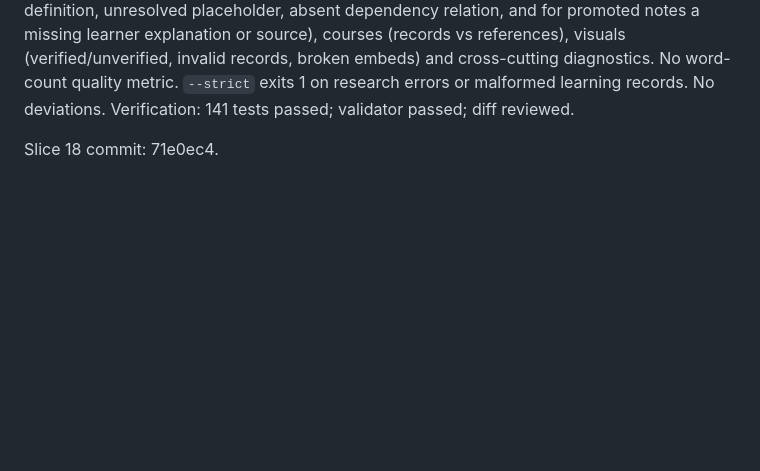
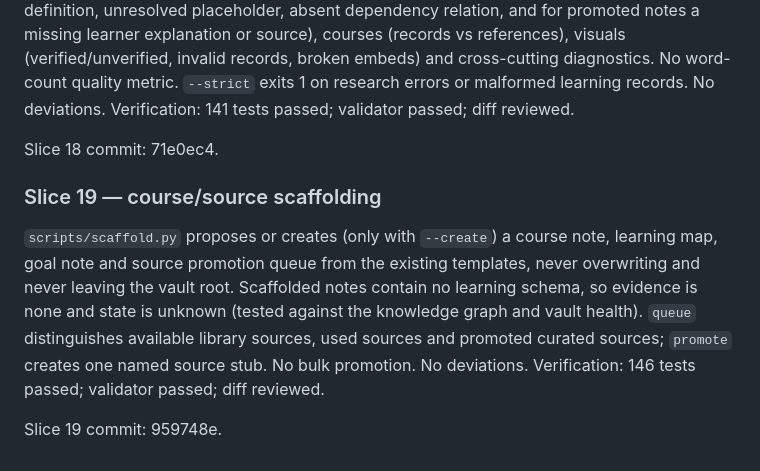
Before and after one commit to Chagatai404/scientific-research-os, a Markdown page: references/V0.6_IMPLEMENTATION.md, the part around the change. Drawn GitHub-style; blank space fills up the shorter version.

Commit message:
docs: record slice 19 commit

```diff
--- a/references/V0.6_IMPLEMENTATION.md
+++ b/references/V0.6_IMPLEMENTATION.md
@@ -174,3 +174,9 @@ Slice 17 commit: 752c0a8.
 Verification: 141 tests passed; validator passed; diff reviewed.
 
 Slice 18 commit: 71e0ec4.
+
+### Slice 19 — course/source scaffolding
+`scripts/scaffold.py` proposes or creates (only with `--create`) a course note, learning map, goal note and source promotion queue from the existing templates, never overwriting and never leaving the vault root. Scaffolded notes contain no learning schema, so evidence is none and state is unknown (tested against the knowledge graph and vault health). `queue` distinguishes available library sources, used sources and promoted curated sources; `promote` creates one named source stub. No bulk promotion. No deviations.
+Verification: 146 tests passed; validator passed; diff reviewed.
+
+Slice 19 commit: 959748e.
```
